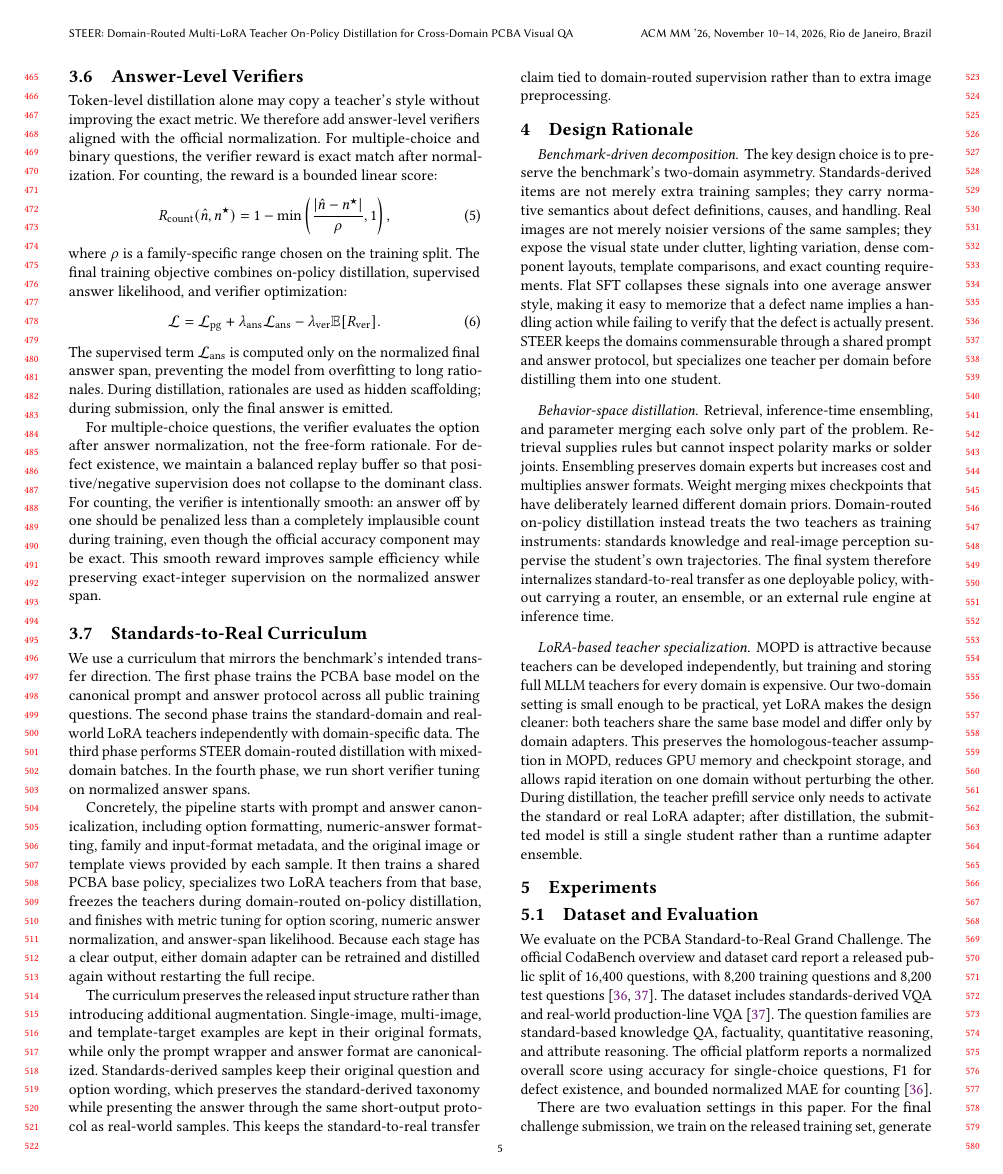
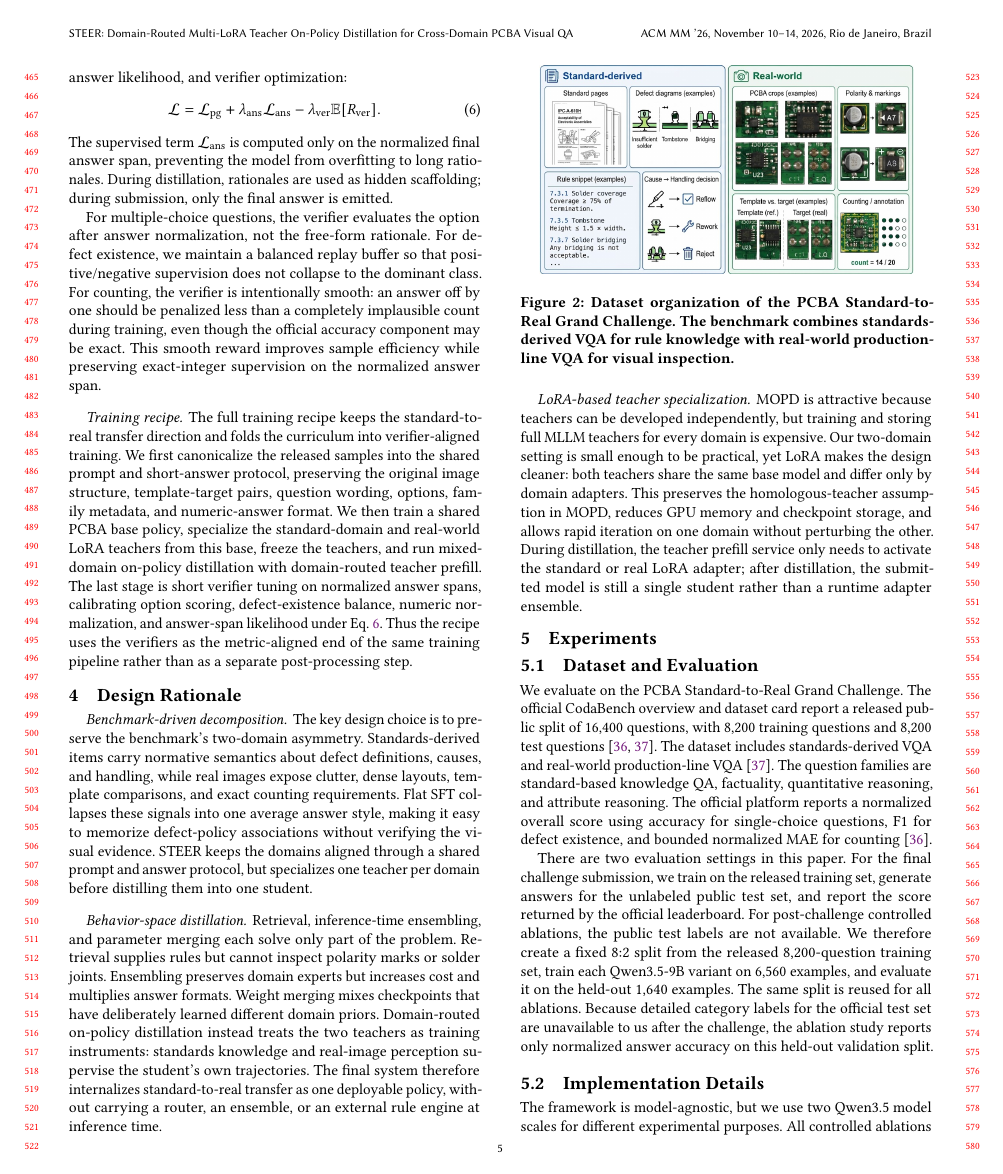
Before and after one commit to travis-xia/ms_qwen35opd, a LaTeX paper (acmart-primary/main.tex): page 5 of 8. Compiled offline with pdfLaTeX.

```diff
--- a/acmart-primary/main.tex
+++ b/acmart-primary/main.tex
@@ -232,14 +231,8 @@
 
 For multiple-choice questions, the verifier evaluates the option after answer normalization, not the free-form rationale. For defect existence, we maintain a balanced replay buffer so that positive/negative supervision does not collapse to the dominant class. For counting, the verifier is intentionally smooth: an answer off by one should be penalized less than a completely implausible count during training, even though the official accuracy component may be exact. This smooth reward improves sample efficiency while preserving exact-integer supervision on the normalized answer span.
 
-\subsection{Standards-to-Real Curriculum}
-\label{subsec:curriculum}
-
-We use a curriculum that mirrors the benchmark's intended transfer direction. The first phase trains the PCBA base model on the canonical prompt and answer protocol across all public training questions. The second phase trains the standard-domain and real-world LoRA teachers independently with domain-specific data. The third phase performs \method{} domain-routed distillation with mixed-domain batches. In the fourth phase, we run short verifier tuning on normalized answer spans.
-
-Concretely, the pipeline starts with prompt and answer canonicalization, including option formatting, numeric-answer formatting, family and input-format metadata, and the original image or template views provided by each sample. It then trains a shared PCBA base policy, specializes two LoRA teachers from that base, freezes the teachers during domain-routed on-policy distillation, and finishes with metric tuning for option scoring, numeric answer normalization, and answer-span likelihood. Because each stage has a clear output, either domain adapter can be retrained and distilled again without restarting the full recipe.
-
-The curriculum preserves the released input structure rather than introducing additional augmentation. Single-image, multi-image, and template-target examples are kept in their original formats, while only the prompt wrapper and answer format are canonicalized. Standards-derived samples keep their original question and option wording, which preserves the standard-derived taxonomy while presenting the answer through the same short-output protocol as real-world samples. This keeps the standard-to-real transfer claim tied to domain-routed supervision rather than to extra image preprocessing.
+\paragraph{Training recipe.}
+The full training recipe keeps the standard-to-real transfer direction and folds the curriculum into verifier-aligned training. We first canonicalize the released samples into the shared prompt and short-answer protocol, preserving the original image structure, template-target pairs, question wording, options, family metadata, and numeric-answer format. We then train a shared PCBA base policy, specialize the standard-domain and real-world LoRA teachers from this base, freeze the teachers, and run mixed-domain on-policy distillation with domain-routed teacher prefill. The last stage is short verifier tuning on normalized answer spans, calibrating option scoring, defect-existence balance, numeric normalization, and answer-span likelihood under Eq.~\ref{eq:final_loss}. Thus the recipe uses the verifiers as the metric-aligned end of the same training pipeline rather than as a separate post-processing step.
 
 \vspace{-0.3em}
 
@@ -247,7 +240,7 @@
 \label{sec:rationale}
 
 \paragraph{Benchmark-driven decomposition.}
-The key design choice is to preserve the benchmark's two-domain asymmetry. Standards-derived items are not merely extra training samples; they carry normative semantics about defect definitions, causes, and handling. Real images are not merely noisier versions of the same samples; they expose the visual state under clutter, lighting variation, dense component layouts, template comparisons, and exact counting requirements. Flat SFT collapses these signals into one average answer style, making it easy to memorize that a defect name implies a handling action while failing to verify that the defect is actually present. \method{} keeps the domains commensurable through a shared prompt and answer protocol, but specializes one teacher per domain before distilling them into one student.
+The key design choice is to preserve the benchmark's two-domain asymmetry. Standards-derived items carry normative semantics about defect definitions, causes, and handling, while real images expose clutter, dense layouts, template comparisons, and exact counting requirements. Flat SFT collapses these signals into one average answer style, making it easy to memorize defect-policy associations without verifying the visual evidence. \method{} keeps the domains aligned through a shared prompt and answer protocol, but specializes one teacher per domain before distilling them into one student.
 
 \paragraph{Behavior-space distillation.}
 Retrieval, inference-time ensembling, and parameter merging each solve only part of the problem. Retrieval supplies rules but cannot inspect polarity marks or solder joints. Ensembling preserves domain experts but increases cost and multiplies answer formats. Weight merging mixes checkpoints that have deliberately learned different domain priors. Domain-routed on-policy distillation instead treats the two teachers as training instruments: standards knowledge and real-image perception supervise the student's own trajectories. The final system therefore internalizes standard-to-real transfer as one deployable policy, without carrying a router, an ensemble, or an external rule engine at inference time.
```
Also changed, not shown: acmart-primary/main.bbl, acmart-primary/main.tex (7 more changed lines), 5 other files.
